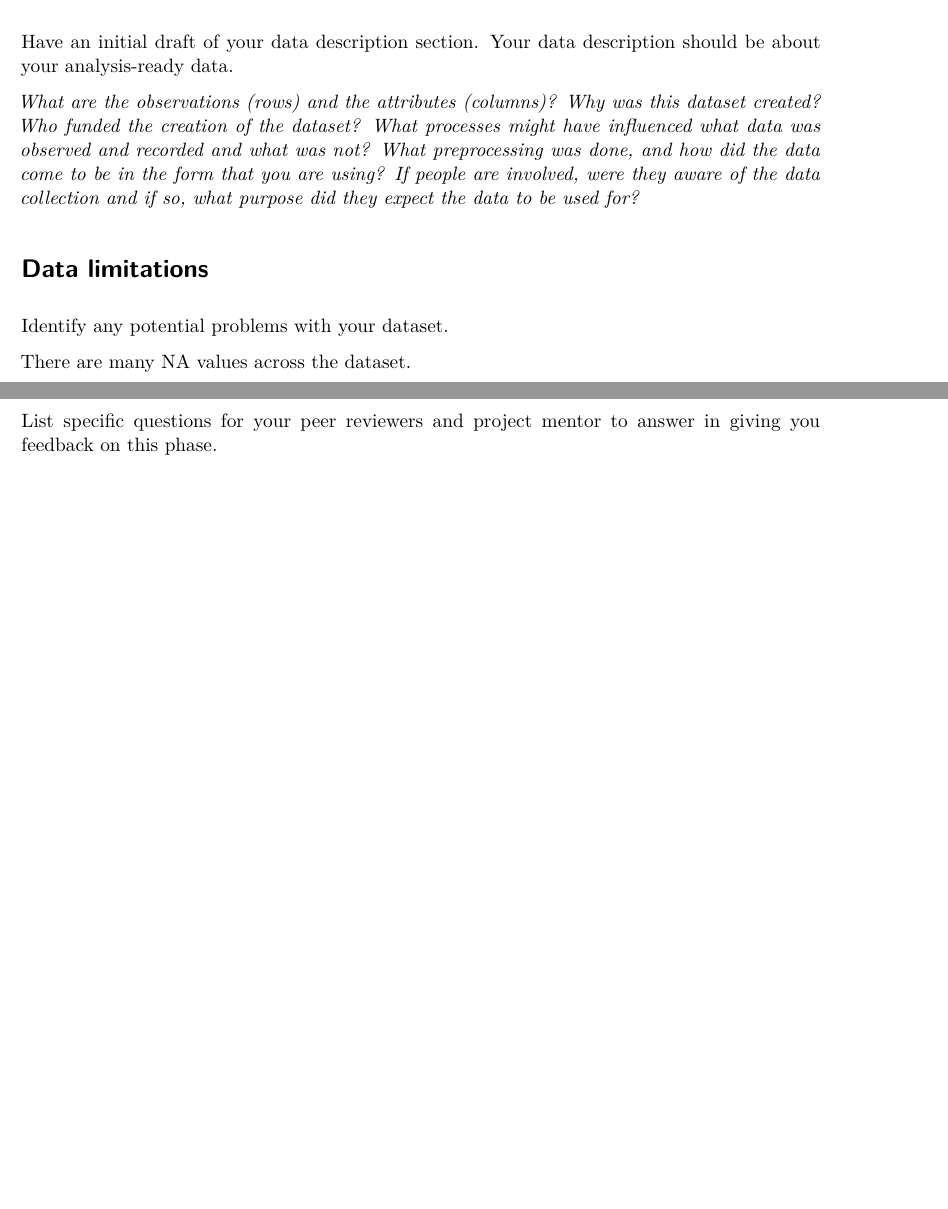
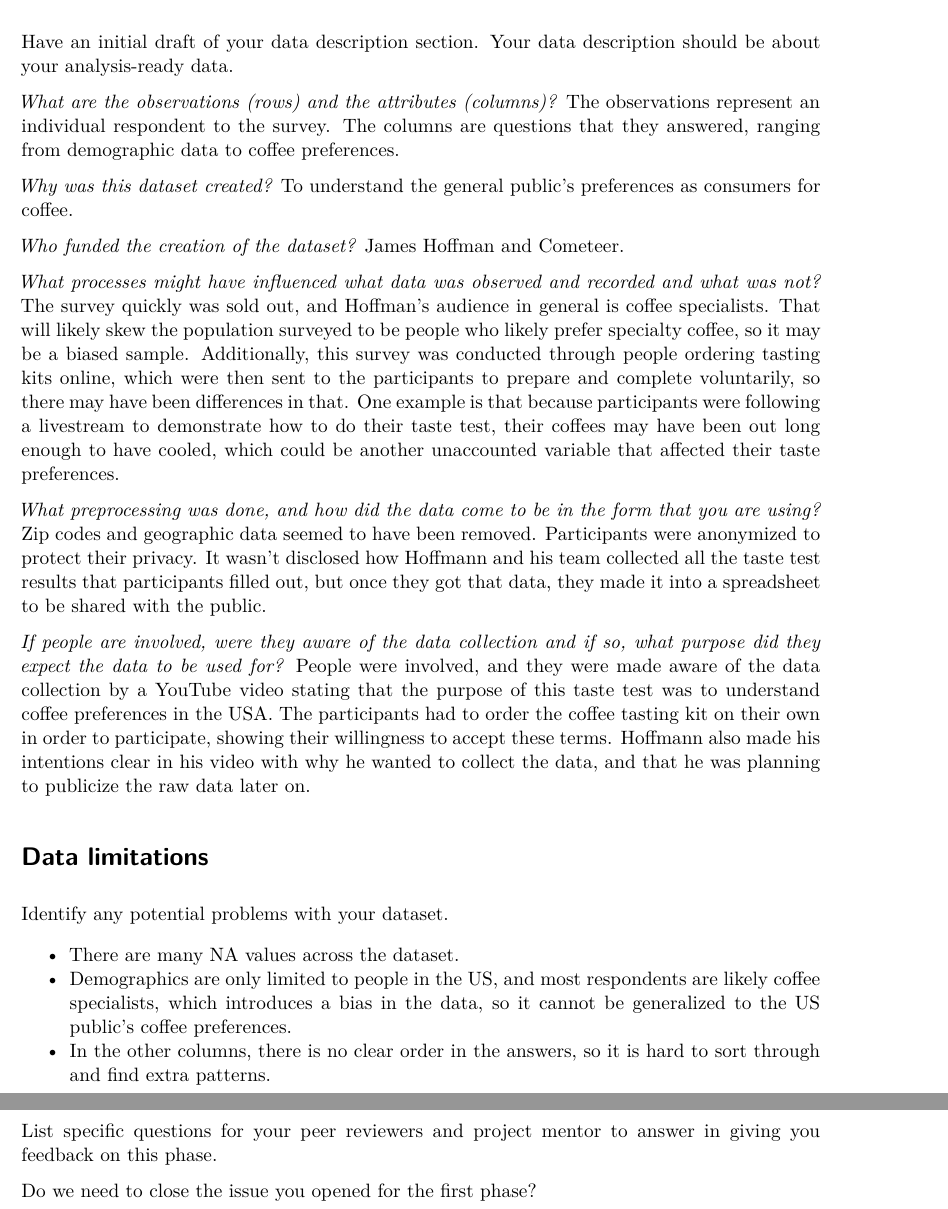
Before and after one commit to NIDHI2023/INFO-2950---Final-Project, a Quarto document (eda.qmd): two parts of pages 10 and 20 of 20 before the commit and two parts of pages 10 and 22 of 22 after it, joined at a grey line, cut so that both start at the same text, the shorter picture padded with empty space. Rendered offline with R 4.5, knitr and Pandoc in place of Quarto, then LaTeX, with nearby package versions; code that draws random numbers runs with fixed seeds of ours.

Commit message:
completed data description draft

```diff
--- a/eda.qmd
+++ b/eda.qmd
@@ -216,17 +216,31 @@ Have an initial draft of your data description section. Your data description sh
 
 
 *What are the observations (rows) and the attributes (columns)?*
+The observations represent an individual respondent to the survey. The columns are questions that they answered, ranging from demographic data to coffee preferences.
+
 *Why was this dataset created?*
+To understand the general public's preferences as consumers for coffee.
+
 *Who funded the creation of the dataset?*
+James Hoffman and Cometeer.
+
 *What processes might have influenced what data was observed and recorded and what was not?*
+The survey quickly was sold out, and Hoffman's audience in general is coffee specialists. That will likely skew the population surveyed to be people who likely prefer specialty coffee, so it may be a biased sample. Additionally, this survey was conducted through people ordering tasting kits online, which were then sent to the participants to prepare and complete voluntarily, so there may have been differences in that. One example is that because participants were following a livestream to demonstrate how to do their taste test, their coffees may have been out long enough to have cooled, which could be another unaccounted variable that affected their taste preferences.
+
 *What preprocessing was done, and how did the data come to be in the form that you are using?*
+Zip codes and geographic data seemed to have been removed. Participants were anonymized to protect their privacy. It wasn't disclosed how Hoffmann and his team collected all the taste test results that participants filled out, but once they got that data, they made it into a spreadsheet to be shared with the public.
+
 *If people are involved, were they aware of the data collection and if so, what purpose did they expect the data to be used for?*
+People were involved, and they were made aware of the data collection by a YouTube video stating that the purpose of this taste test was to understand coffee preferences in the USA. The participants had to order the coffee tasting kit on their own in order to participate, showing their willingness to accept these terms. Hoffmann also made his intentions clear in his video with why he wanted to collect the data, and that he was planning to publicize the raw data later on.
 
 # Data limitations
 
 Identify any potential problems with your dataset.
 
-There are many NA values across the dataset.
+- There are many NA values across the dataset.
+- Demographics are only limited to people in the US, and most respondents are likely coffee     specialists, which introduces a bias in the data, so it cannot be generalized to the US       public's coffee preferences.
+- In the other columns, there is no clear order in the answers, so it is hard to sort through   and find extra patterns.
+
 
 # Exploratory data analysis
 
@@ -426,3 +442,5 @@ coffee_clean_factors |>
 # Questions for reviewers
 
 List specific questions for your peer reviewers and project mentor to answer in giving you feedback on this phase.
+
+Do we need to close the issue you opened for the first phase?
```
Also changed, not shown: eda.qmd (2 more changed lines), 1 other file.
